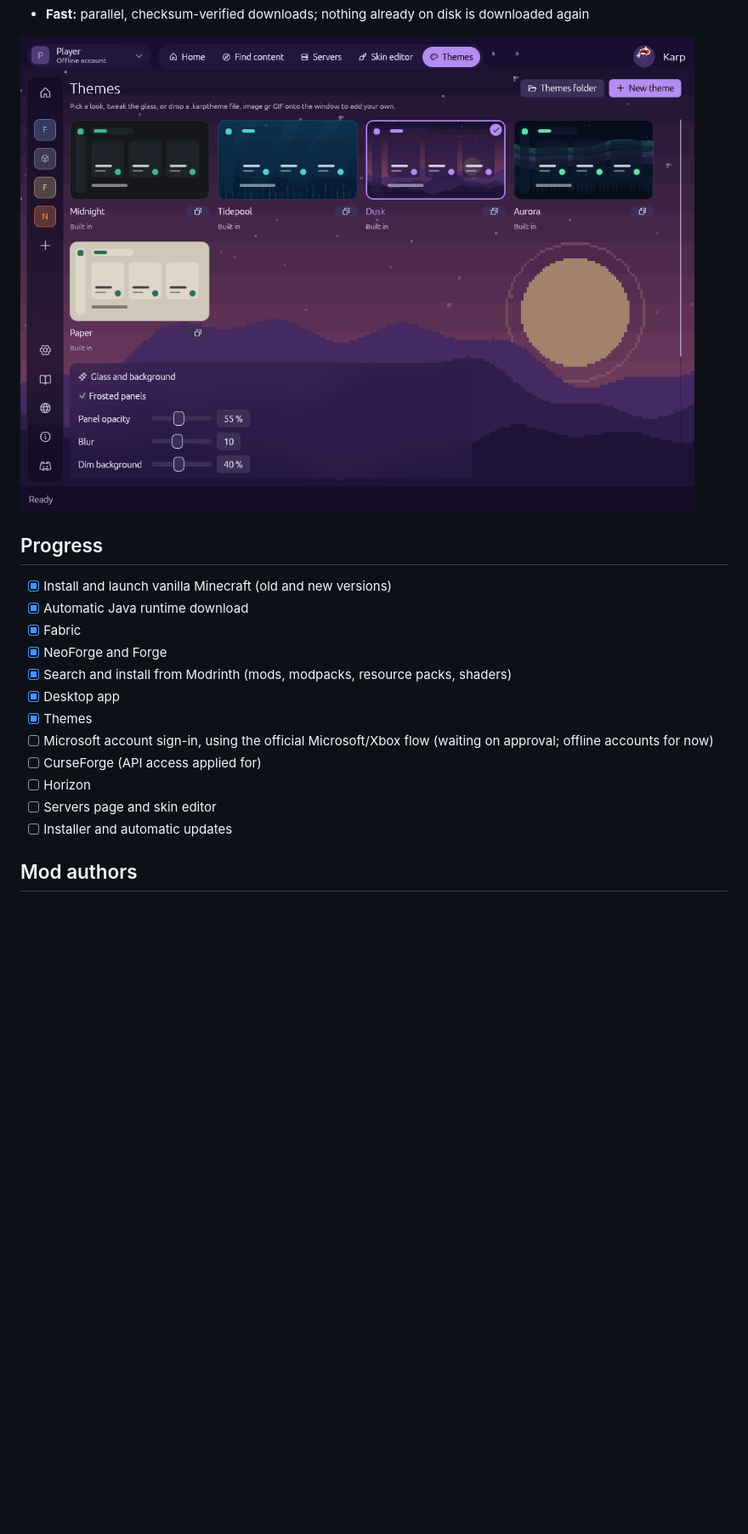
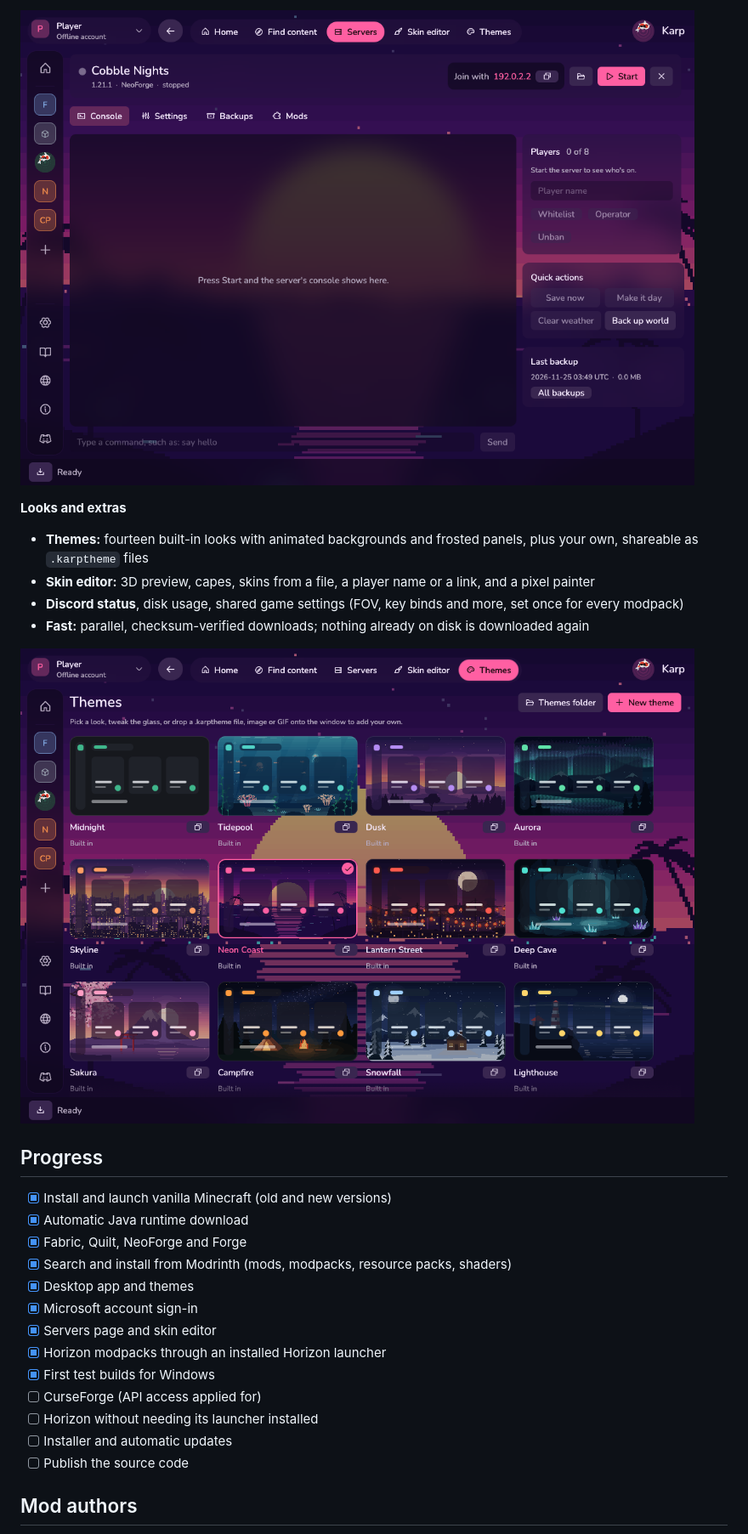
Before and after one commit to Detachable69/Karp-Launcher, a Markdown page: README.md, the part around one of its changes. Shown at 85% size. GitHub-like rendering; pictures changed too: docs/server.png (added), docs/themes.png; blank space fills up the shorter version.

```diff
--- a/README.md
+++ b/README.md
@@ -26,3 +37,9 @@ Existing mod platforms and launchers are slow and cluttered. This project aims t
+![An open server](docs/server.png)
+
+**Looks and extras**
+- **Themes:** fourteen built-in looks with animated backgrounds and frosted panels, plus your own, shareable as `.karptheme` files
+- **Skin editor:** 3D preview, capes, skins from a file, a player name or a link, and a pixel painter
+- **Discord status**, disk usage, shared game settings (FOV, key binds and more, set once for every modpack)
 - **Fast:** parallel, checksum-verified downloads; nothing already on disk is downloaded again
 
 ![The Themes page](docs/themes.png)
@@ -31,16 +48,17 @@ Existing mod platforms and launchers are slow and cluttered. This project aims t
 
 - [x] Install and launch vanilla Minecraft (old and new versions)
 - [x] Automatic Java runtime download
-- [x] Fabric
-- [x] NeoForge and Forge
+- [x] Fabric, Quilt, NeoForge and Forge
 - [x] Search and install from Modrinth (mods, modpacks, resource packs, shaders)
-- [x] Desktop app
-- [x] Themes
-- [ ] Microsoft account sign-in, using the official Microsoft/Xbox flow (waiting on approval; offline accounts for now)
+- [x] Desktop app and themes
+- [x] Microsoft account sign-in
+- [x] Servers page and skin editor
+- [x] Horizon modpacks through an installed Horizon launcher
+- [x] First test builds for Windows
 - [ ] CurseForge (API access applied for)
-- [ ] Horizon
-- [ ] Servers page and skin editor
+- [ ] Horizon without needing its launcher installed
 - [ ] Installer and automatic updates
+- [ ] Publish the source code
 
 ## Mod authors
 
```
Also changed, not shown: other parts of README.md (+22 -11 lines), docs/home.png, docs/logo.png.
